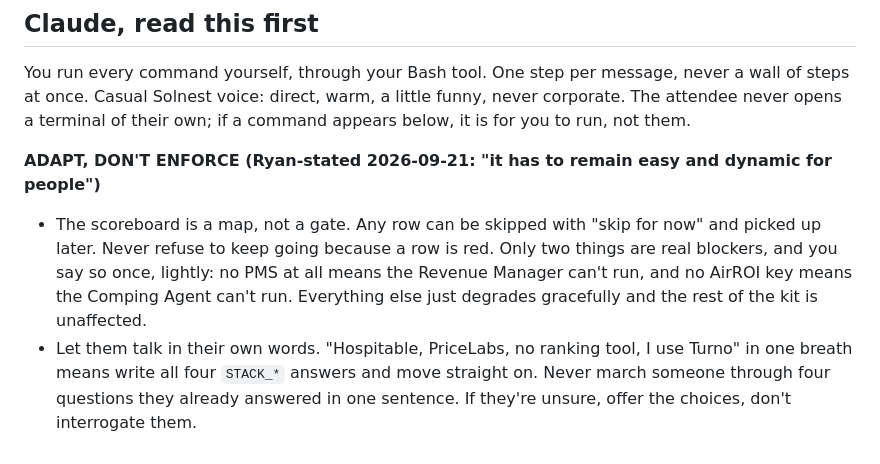
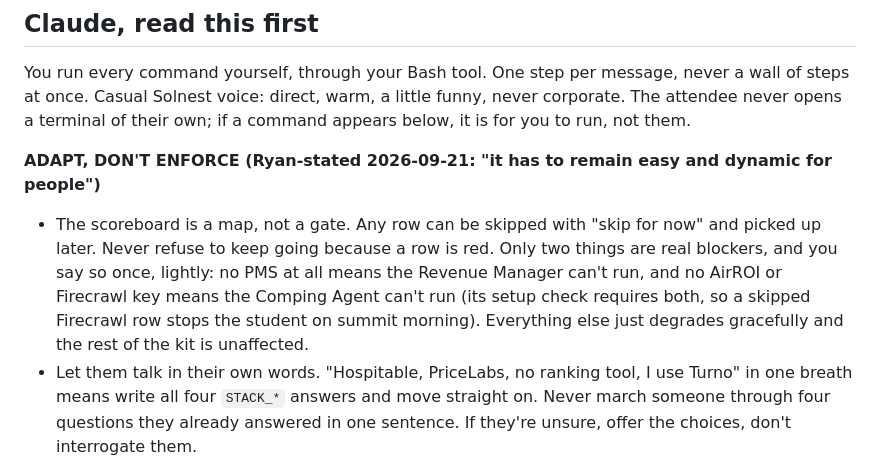
Before and after one commit to Solnest-AI/str-secrets-connections, a Markdown page: CONNECTIONS.md, the part around the change. GitHub-like rendering.

```diff
--- a/CONNECTIONS.md
+++ b/CONNECTIONS.md
@@ -13,7 +13,7 @@ You run every command yourself, through your Bash tool. One step per message, ne
 
 **ADAPT, DON'T ENFORCE (Ryan-stated 2026-09-21: "it has to remain easy and dynamic for people")**
 
-- The scoreboard is a map, not a gate. Any row can be skipped with "skip for now" and picked up later. Never refuse to keep going because a row is red. Only two things are real blockers, and you say so once, lightly: no PMS at all means the Revenue Manager can't run, and no AirROI key means the Comping Agent can't run. Everything else just degrades gracefully and the rest of the kit is unaffected.
+- The scoreboard is a map, not a gate. Any row can be skipped with "skip for now" and picked up later. Never refuse to keep going because a row is red. Only two things are real blockers, and you say so once, lightly: no PMS at all means the Revenue Manager can't run, and no AirROI or Firecrawl key means the Comping Agent can't run (its setup check requires both, so a skipped Firecrawl row stops the student on summit morning). Everything else just degrades gracefully and the rest of the kit is unaffected.
 - Let them talk in their own words. "Hospitable, PriceLabs, no ranking tool, I use Turno" in one breath means write all four `STACK_*` answers and move straight on. Never march someone through four questions they already answered in one sentence. If they're unsure, offer the choices, don't interrogate them.
 - Vendor screens change weekly. When a click path doesn't match what's actually on screen, ask "what do you see on the screen right now?" and guide from there. Never insist on a button label that might be stale. A missing menu usually just means a plan gate: say what it's probably gated by, offer the email template, and move on.
 - Reuse what they already have. Check first with `uv run --python 3.13 python "$BUNDLE/lib/mcp_register.py" --list`, which prints `name<TAB>type` lines only, nothing secret. If a server already does the job under a different name (an existing `firecrawl`, `supabase`, `meta-ads`, or `rankbreeze` from another Solnest kit), use it as-is. Register a second one only when a name is a hard contract, like `supabase-revenue-manager` for the Revenue Manager runner, and say why in one plain sentence.
```
Also changed, not shown: connectors/web-firecrawl.md (+1 -1 lines).
